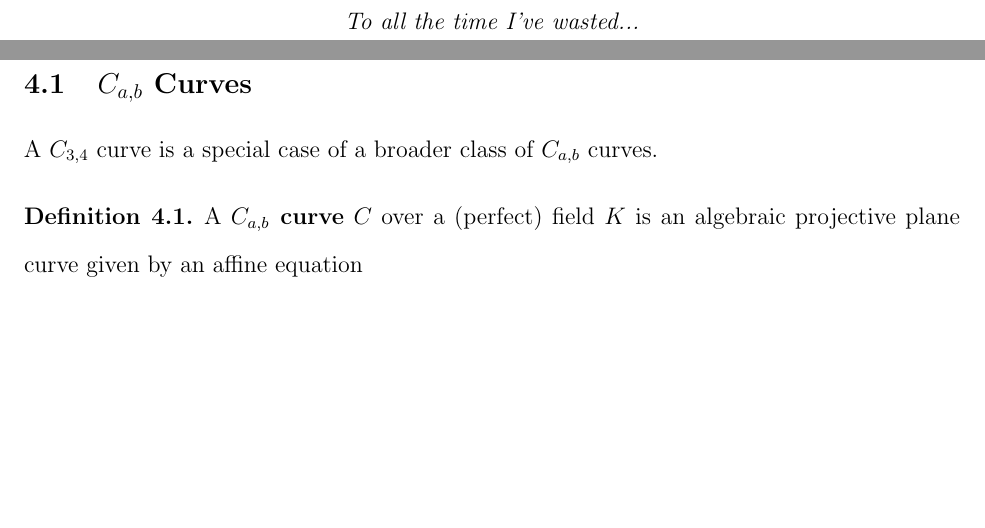
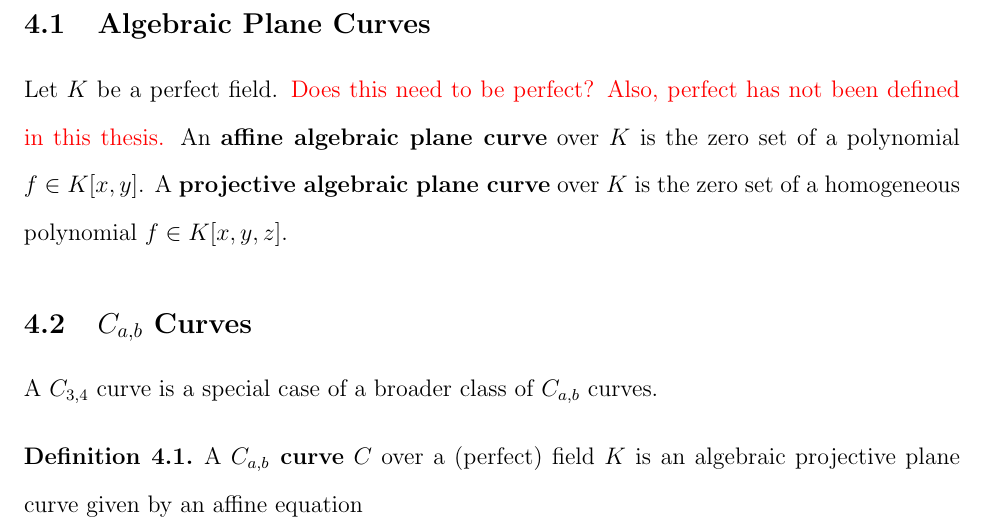
Before and after one commit to emmacneil/c34-thesis, a LaTeX thesis (ucalgarythesis.tex, which reads chapter-c34-curves.tex): two parts of pages 5 and 41 of 133 before the commit and part of page 40 of 132 after it, the two joined at a grey line, cut at the place of the change, the shorter picture padded with empty space. Compiled offline with pdfLaTeX.

Commit message:
Begin draft of curves chapter

```diff
--- a/chapter-c34-curves.tex
+++ b/chapter-c34-curves.tex
@@ -8,6 +8,27 @@
 \label{chap_curves}
 
 
+
+%%%%%%%%%%%%%%%%%%%%%%%%%%%%%%%%%%%%%%
+%%%%%                            %%%%%
+%%%%%   Algebraic Plane Curves   %%%%%
+%%%%%                            %%%%%
+%%%%%%%%%%%%%%%%%%%%%%%%%%%%%%%%%%%%%%
+
+\subsection{Algebraic Plane Curves}
+
+Let $K$ be a perfect field.
+\note{Does this need to be perfect? Also, perfect has not been defined in this thesis.}
+An \defn{affine algebraic plane curve} over $K$ is the zero set of a polynomial $f \in K[x,y]$.
+A \defn{projective algebraic plane curve} over $K$ is the zero set of a homogeneous polynomial $f \in K[x,y,z]$.
+
+
+
+%%%%%%%%%%%%%%%%%%%%%%%%%%
+%%%%%                %%%%%
+%%%%%   Cab Curves   %%%%%
+%%%%%                %%%%%
+%%%%%%%%%%%%%%%%%%%%%%%%%%
 
 \subsection{$C_{a,b}$ Curves}
 
--- a/ucalgarythesis.tex
+++ b/ucalgarythesis.tex
@@ -256,11 +256,11 @@ to find fast explicit formulas describing $C_{3,4}$ curve arithmetic that are co
 %% Dedication page (this section is OPTIONAL)
 %%%%%%%%%%%%%%%%%%%%%%%%%%%%%%%%%%%%%%%%%%%%%%%%%%
 
-  \chapter[Dedication]{}
-
-  \begin{dedication}
-     \emph{To all the time I've wasted...}
-  \end{dedication}
+%  \chapter[Dedication]{}
+%
+%  \begin{dedication}
+%     \emph{To all the time I've wasted...}
+%  \end{dedication}
 
 %%%%%%%%%%%%%%%%%%%%%%%%%%%%%%%%%%%%%%%%%%%%%%%%%%
 %%
```
Also changed, not shown: chapter-c34-curves.tex (6 more changed lines), ucalgarythesis.tex (1 more changed lines).
